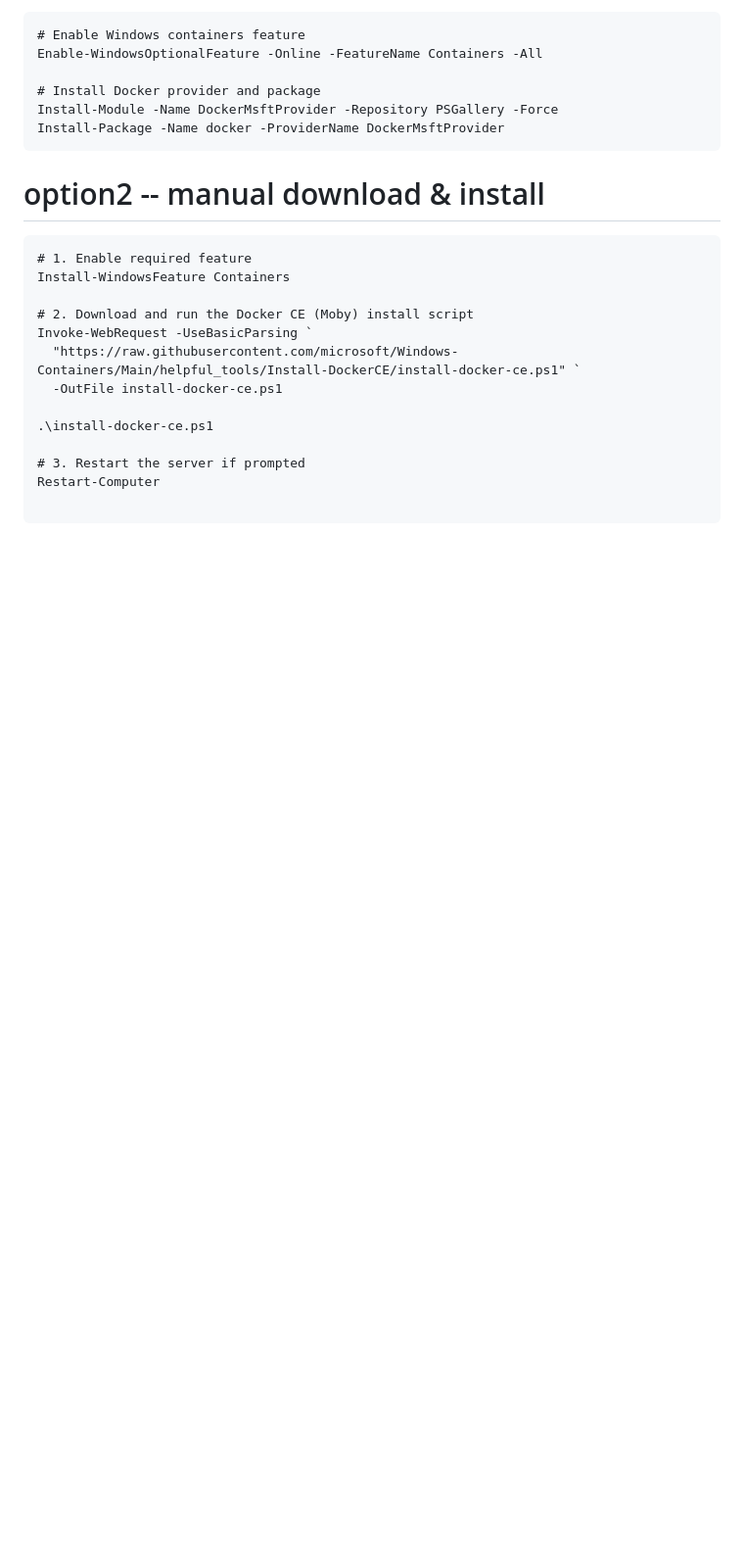
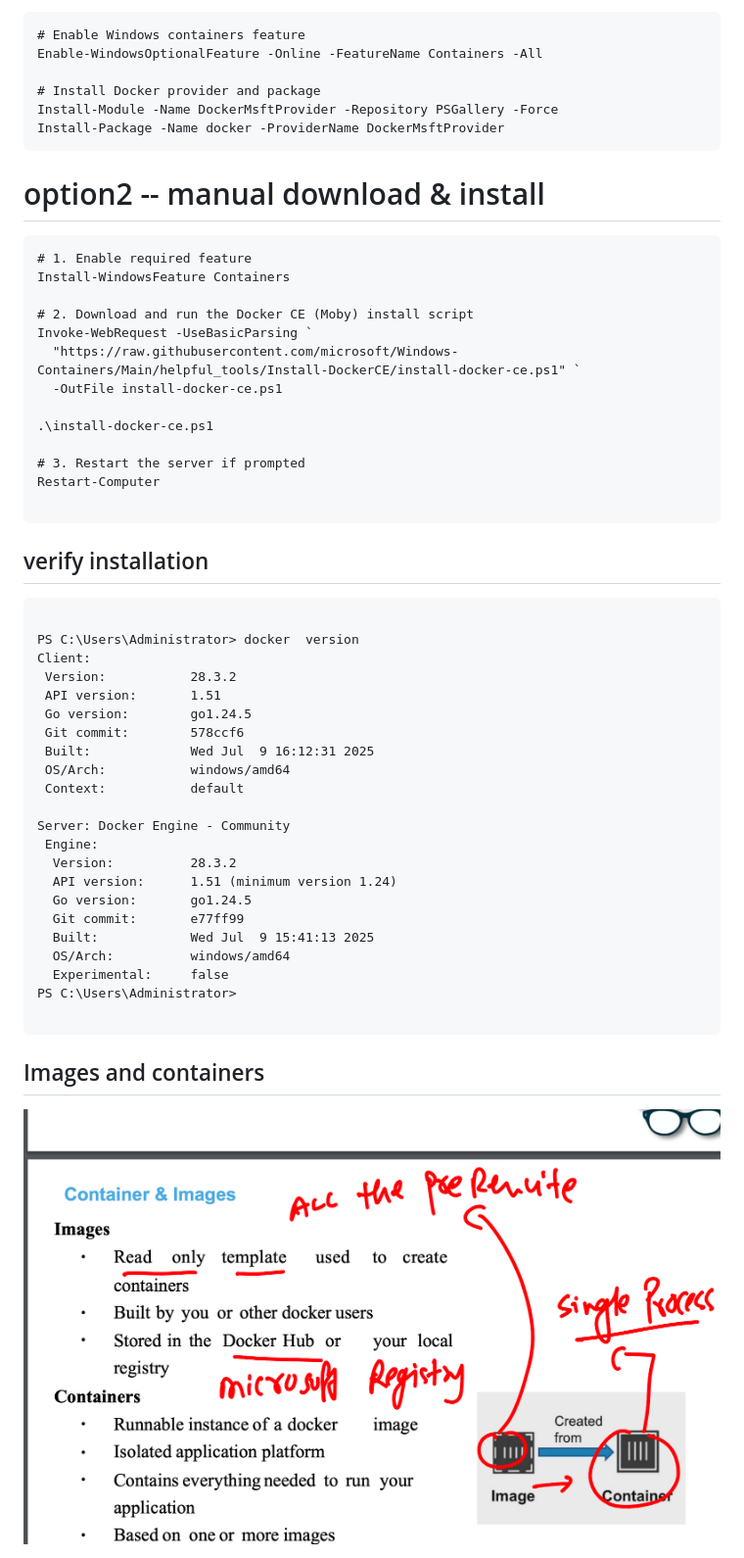
Before and after one commit to redashu/unisys_devsecops28thjuly2025, a Markdown page: day1/README.md, the part around the change. Shown: that part at 98% size. Rendered like a GitHub page; pictures changed too: day1/img1.png (added); blank space fills up the shorter version.

````diff
--- a/day1/README.md
+++ b/day1/README.md
@@ -105,3 +105,33 @@ Invoke-WebRequest -UseBasicParsing `
 Restart-Computer
 
 ```
+
+## verify installation
+```
+
+PS C:\Users\Administrator> docker  version
+Client:
+ Version:           28.3.2
+ API version:       1.51
+ Go version:        go1.24.5
+ Git commit:        578ccf6
+ Built:             Wed Jul  9 16:12:31 2025
+ OS/Arch:           windows/amd64
+ Context:           default
+
+Server: Docker Engine - Community
+ Engine:
+  Version:          28.3.2
+  API version:      1.51 (minimum version 1.24)
+  Go version:       go1.24.5
+  Git commit:       e77ff99
+  Built:            Wed Jul  9 15:41:13 2025
+  OS/Arch:          windows/amd64
+  Experimental:     false
+PS C:\Users\Administrator>
+
+```
+
+## Images and containers
+
+<img src="img1.png">
````
